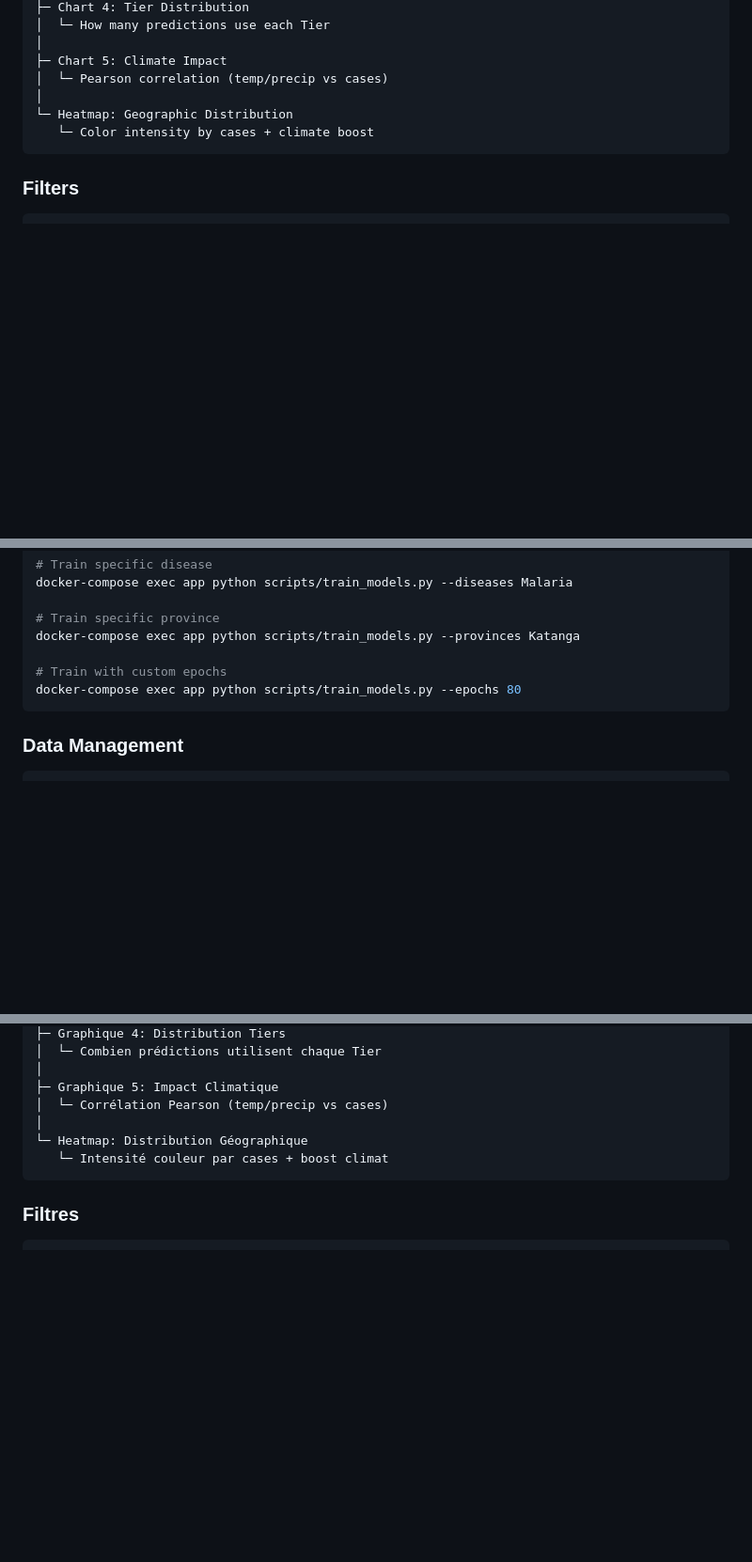
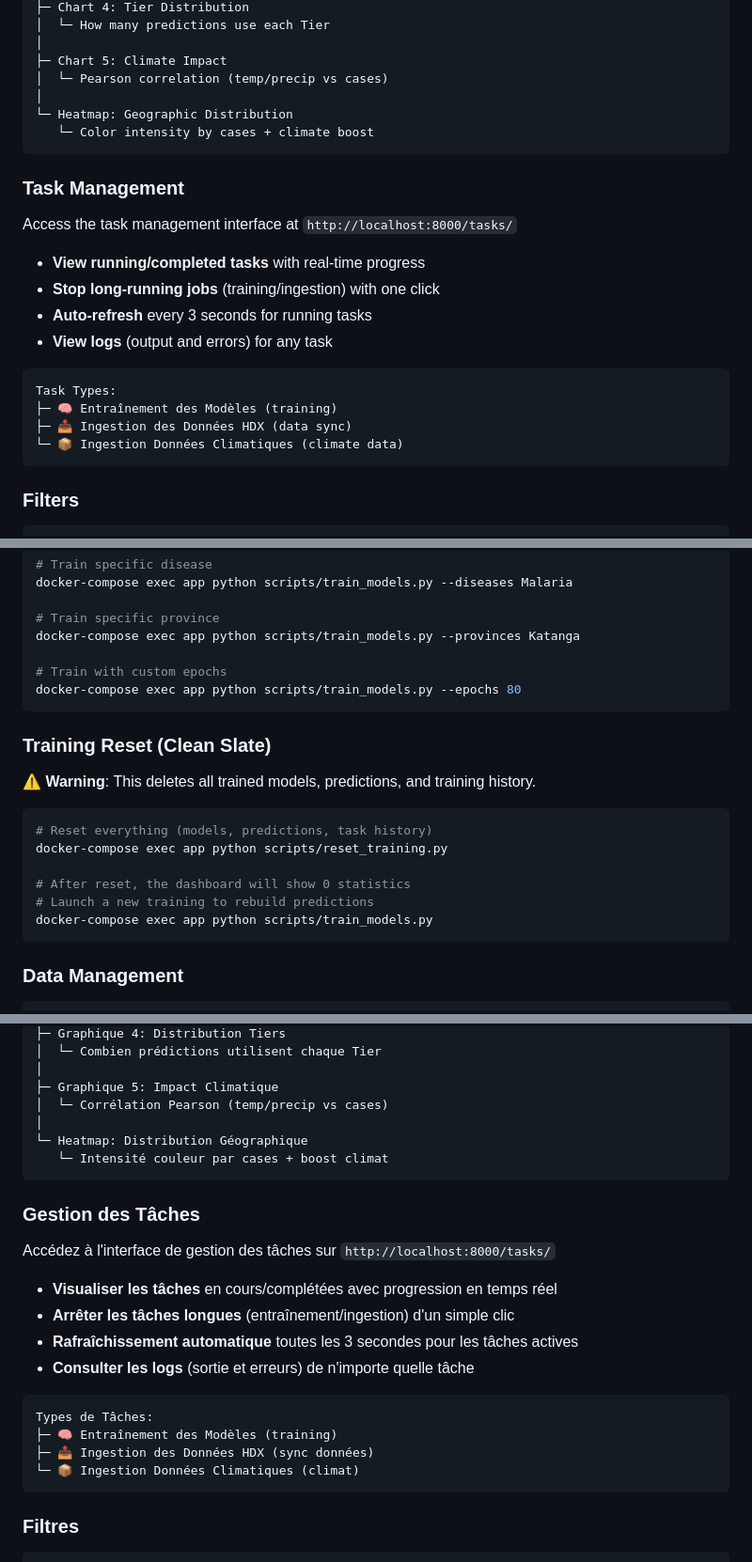
Before and after one commit to YannickMagayane/sante_spatio_temporel, a Markdown page: README.md, 3 parts joined by grey strips. Shown at 94% size. Drawn GitHub-style; blank space fills up the shorter version.

````diff
--- a/README.md
+++ b/README.md
@@ -300,6 +302,22 @@ Dashboard Graphs:
    └─ Color intensity by cases + climate boost
 ```
 
+### Task Management
+
+Access the task management interface at `http://localhost:8000/tasks/`
+
+- **View running/completed tasks** with real-time progress
+- **Stop long-running jobs** (training/ingestion) with one click
+- **Auto-refresh** every 3 seconds for running tasks
+- **View logs** (output and errors) for any task
+
+```
+Task Types:
+├─ 🧠 Entraînement des Modèles (training)
+├─ 📥 Ingestion des Données HDX (data sync)
+└─ 📦 Ingestion Données Climatiques (climate data)
+```
+
 ### Filters
 
 ```bash
@@ -426,6 +444,19 @@ docker-compose exec app python scripts/train_models.py --provinces Katanga
 docker-compose exec app python scripts/train_models.py --epochs 80
 ```
 
+### Training Reset (Clean Slate)
+
+⚠️ **Warning**: This deletes all trained models, predictions, and training history.
+
+```bash
+# Reset everything (models, predictions, task history)
+docker-compose exec app python scripts/reset_training.py
+
+# After reset, the dashboard will show 0 statistics
+# Launch a new training to rebuild predictions
+docker-compose exec app python scripts/train_models.py
+```
+
 ### Data Management
 
 ```bash
@@ -778,6 +811,22 @@ Graphiques Dashboard:
    └─ Intensité couleur par cases + boost climat
 ```
 
+### Gestion des Tâches
+
+Accédez à l'interface de gestion des tâches sur `http://localhost:8000/tasks/`
+
+- **Visualiser les tâches** en cours/complétées avec progression en temps réel
+- **Arrêter les tâches longues** (entraînement/ingestion) d'un simple clic
+- **Rafraîchissement automatique** toutes les 3 secondes pour les tâches actives
+- **Consulter les logs** (sortie et erreurs) de n'importe quelle tâche
+
+```
+Types de Tâches:
+├─ 🧠 Entraînement des Modèles (training)
+├─ 📥 Ingestion des Données HDX (sync données)
+└─ 📦 Ingestion Données Climatiques (climat)
+```
+
 ### Filtres
 
 ```bash
````
Also changed, not shown: other parts of README.md (+17 -0 lines).
